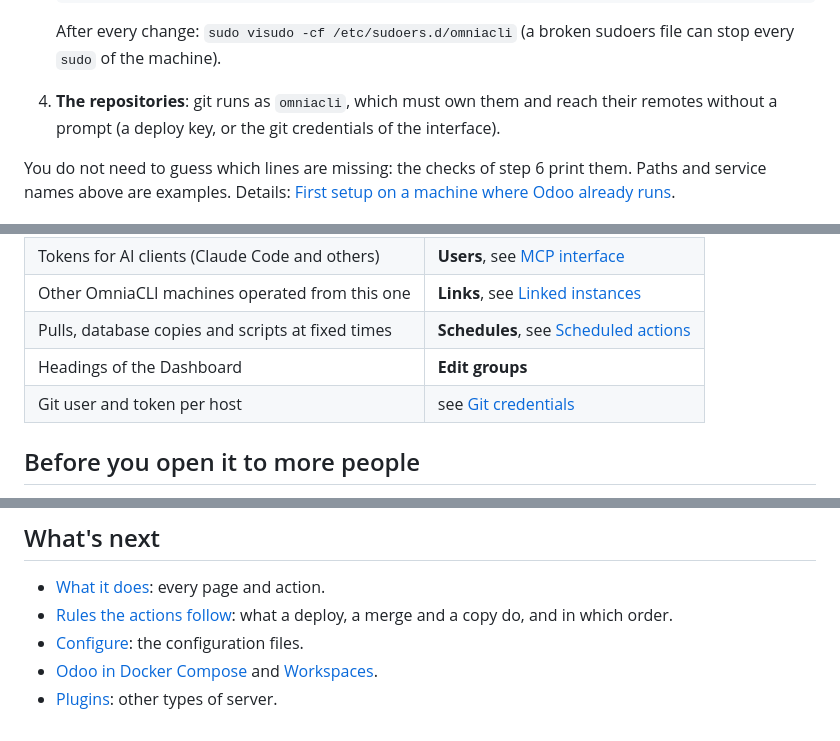
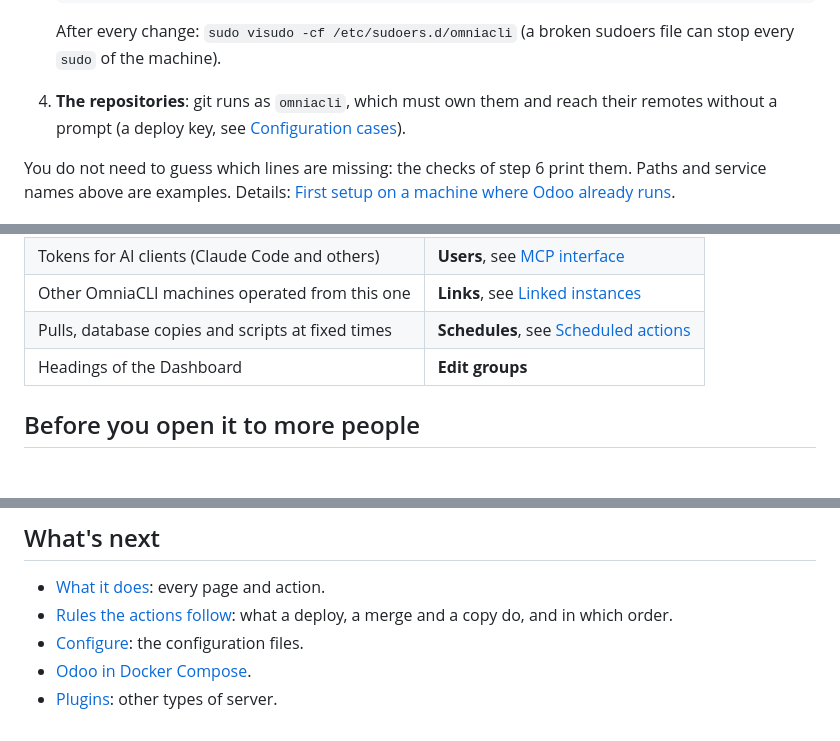
Before and after one commit to OmniaGit/OmniaCLI, a Markdown page: docs/quickstart.md, 3 parts joined by grey strips. Drawn GitHub-style; blank space fills up the shorter version.

Commit message:
Docs: the quickstart links only what branch 2026 has too

```diff
--- a/docs/quickstart.md
+++ b/docs/quickstart.md
@@ -133,8 +133,8 @@ readable by group `odoo` only, one systemd service per instance. As root:
    sudoers file can stop every `sudo` of the machine).
 
 4. **The repositories**: git runs as `omniacli`, which must own them and
-   reach their remotes without a prompt (a deploy key, or the git
-   credentials of the interface).
+   reach their remotes without a prompt (a deploy key, see
+   [Configuration cases](../README.md#configuration-cases)).
 
 You do not need to guess which lines are missing: the checks of step 6 print
 them. Paths and service names above are examples. Details:
@@ -173,7 +173,6 @@ installed in the venv of each Odoo, and run once with
 | Other OmniaCLI machines operated from this one | **Links**, see [Linked instances](../README.md#linked-instances) |
 | Pulls, database copies and scripts at fixed times | **Schedules**, see [Scheduled actions](../README.md#scheduled-actions) |
 | Headings of the Dashboard | **Edit groups** |
-| Git user and token per host | see [Git credentials](../README.md#git-credentials) |
 
 ## Before you open it to more people
 
@@ -205,6 +204,5 @@ installed in the venv of each Odoo, and run once with
 - [Rules the actions follow](../README.md#rules-the-actions-follow): what a
   deploy, a merge and a copy do, and in which order.
 - [Configure](../README.md#configure): the configuration files.
-- [Odoo in Docker Compose](../README.md#odoo-in-docker-compose-type-docker)
-  and [Workspaces](workspaces.md).
+- [Odoo in Docker Compose](../README.md#odoo-in-docker-compose-type-docker).
 - [Plugins](../README.md#plugins): other types of server.
```
